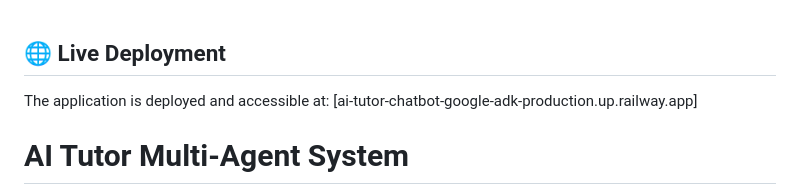
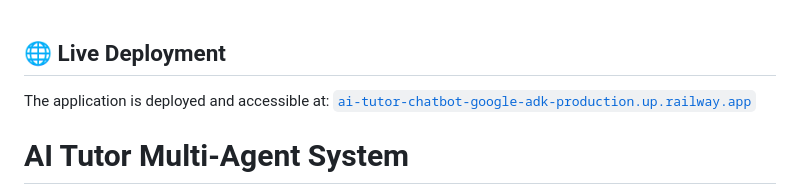
Before and after one commit to yashusinghal69/AI-Tutor-Chatbot-google-adk, a Markdown page: README.md, the part around the change. Drawn GitHub-style.

```diff
--- a/README.md
+++ b/README.md
@@ -1,6 +1,6 @@
 ## 🌐 Live Deployment
 
-The application is deployed and accessible at: [ai-tutor-chatbot-google-adk-production.up.railway.app]
+The application is deployed and accessible at: [`ai-tutor-chatbot-google-adk-production.up.railway.app`](https://ai-tutor-chatbot-google-adk-production.up.railway.app/)
 
 
 
```
